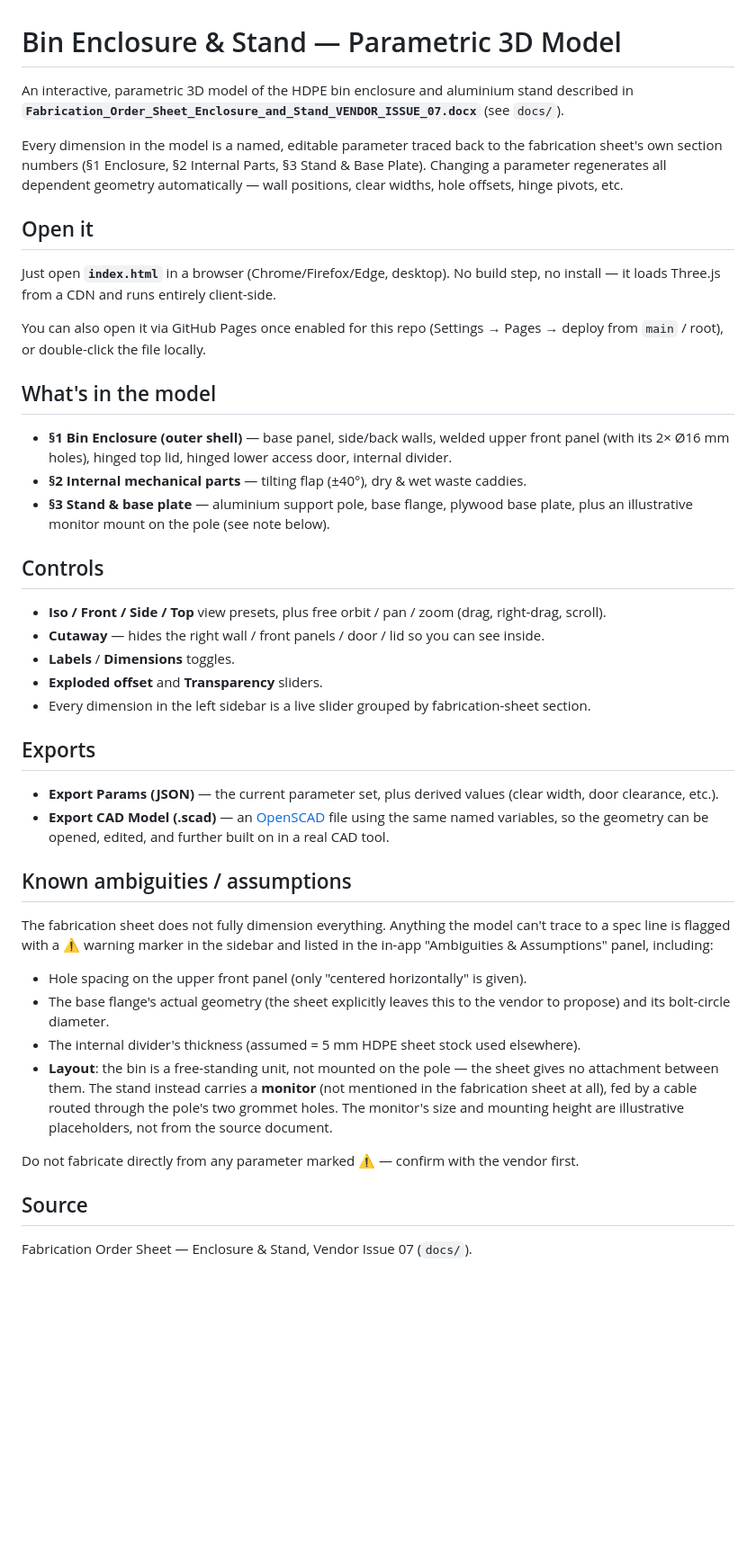
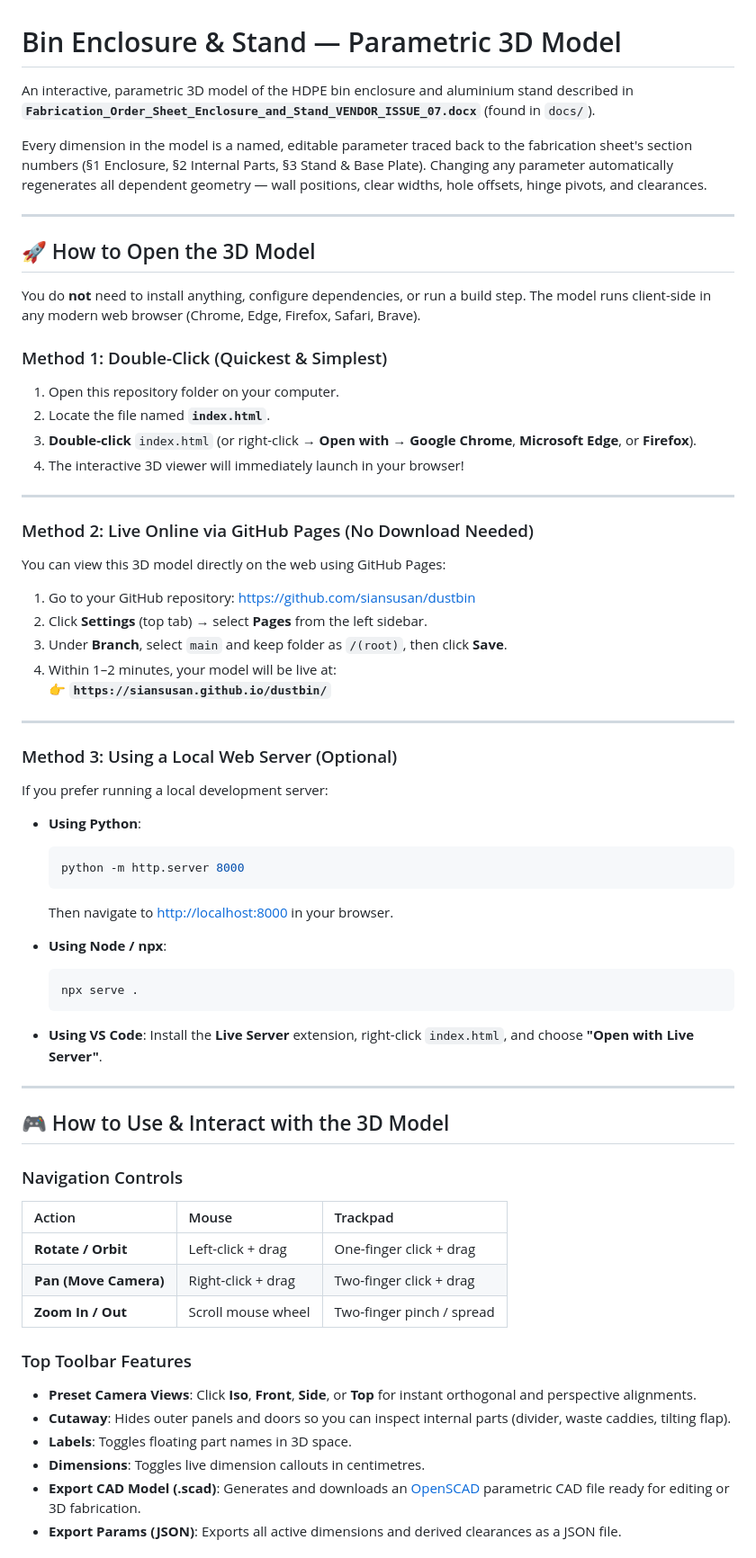
Before and after one commit to siansusan/dustbin, a Markdown page: README.md, the part around one of its changes. Shown at 90% size. GitHub-like rendering; blank space fills up the shorter version.

Commit message:
Update README with clear instructions on opening the 3D model

````diff
--- a/README.md
+++ b/README.md
@@ -1,45 +1,67 @@
 # Bin Enclosure & Stand — Parametric 3D Model
 
-An interactive, parametric 3D model of the HDPE bin enclosure and aluminium stand described in **`Fabrication_Order_Sheet_Enclosure_and_Stand_VENDOR_ISSUE_07.docx`** (see `docs/`).
+An interactive, parametric 3D model of the HDPE bin enclosure and aluminium stand described in **`Fabrication_Order_Sheet_Enclosure_and_Stand_VENDOR_ISSUE_07.docx`** (found in `docs/`).
 
-Every dimension in the model is a named, editable parameter traced back to the fabrication sheet's own section numbers (§1 Enclosure, §2 Internal Parts, §3 Stand & Base Plate). Changing a parameter regenerates all dependent geometry automatically — wall positions, clear widths, hole offsets, hinge pivots, etc.
+Every dimension in the model is a named, editable parameter traced back to the fabrication sheet's section numbers (§1 Enclosure, §2 Internal Parts, §3 Stand & Base Plate). Changing any parameter automatically regenerates all dependent geometry — wall positions, clear widths, hole offsets, hinge pivots, and clearances.
 
-## Open it
+---
 
-Just open **`index.html`** in a browser (Chrome/Firefox/Edge, desktop). No build step, no install — it loads Three.js from a CDN and runs entirely client-side.
+## 🚀 How to Open the 3D Model
 
-You can also open it via GitHub Pages once enabled for this repo (Settings → Pages → deploy from `main` / root), or double-click the file locally.
+You do **not** need to install anything, configure dependencies, or run a build step. The model runs client-side in any modern web browser (Chrome, Edge, Firefox, Safari, Brave).
 
-## What's in the model
+### Method 1: Double-Click (Quickest & Simplest)
+1. Open this repository folder on your computer.
+2. Locate the file named **`index.html`**.
+3. **Double-click** `index.html` (or right-click → **Open with** → **Google Chrome**, **Microsoft Edge**, or **Firefox**).
+4. The interactive 3D viewer will immediately launch in your browser!
 
-- **§1 Bin Enclosure (outer shell)** — base panel, side/back walls, welded upper front panel (with its 2× Ø16 mm holes), hinged top lid, hinged lower access door, internal divider.
-- **§2 Internal mechanical parts** — tilting flap (±40°), dry & wet waste caddies.
-- **§3 Stand & base plate** — aluminium support pole, base flange, plywood base plate, plus an illustrative monitor mount on the pole (see note below).
+---
 
-## Controls
+### Method 2: Live Online via GitHub Pages (No Download Needed)
+You can view this 3D model directly on the web using GitHub Pages:
 
-- **Iso / Front / Side / Top** view presets, plus free orbit / pan / zoom (drag, right-drag, scroll).
-- **Cutaway** — hides the right wall / front panels / door / lid so you can see inside.
-- **Labels** / **Dimensions** toggles.
-- **Exploded offset** and **Transparency** sliders.
-- Every dimension in the left sidebar is a live slider grouped by fabrication-sheet section.
+1. Go to your GitHub repository: [https://github.com/siansusan/dustbin](https://github.com/siansusan/dustbin)
+2. Click **Settings** (top tab) → select **Pages** from the left sidebar.
+3. Under **Branch**, select `main` and keep folder as `/(root)`, then click **Save**.
+4. Within 1–2 minutes, your model will be live at:
+   👉 **`https://siansusan.github.io/dustbin/`**
 
-## Exports
+---
 
-- **Export Params (JSON)** — the current parameter set, plus derived values (clear width, door clearance, etc.).
-- **Export CAD Model (.scad)** — an [OpenSCAD](https://openscad.org/) file using the same named variables, so the geometry can be opened, edited, and further built on in a real CAD tool.
+### Method 3: Using a Local Web Server (Optional)
+If you prefer running a local development server:
 
-## Known ambiguities / assumptions
+- **Using Python**:
+  ```bash
+  python -m http.server 8000
+  ```
+  Then navigate to [http://localhost:8000](http://localhost:8000) in your browser.
 
-The fabrication sheet does not fully dimension everything. Anything the model can't trace to a spec line is flagged with a ⚠ warning marker in the sidebar and listed in the in-app "Ambiguities & Assumptions" panel, including:
+- **Using Node / npx**:
+  ```bash
+  npx serve .
+  ```
 
-- Hole spacing on the upper front panel (only "centered horizontally" is given).
-- The base flange's actual geometry (the sheet explicitly leaves this to the vendor to propose) and its bolt-circle diameter.
-- The internal divider's thickness (assumed = 5 mm HDPE sheet stock used elsewhere).
-- **Layout**: the bin is a free-standing unit, not mounted on the pole — the sheet gives no attachment between them. The stand instead carries a **monitor** (not mentioned in the fabrication sheet at all), fed by a cable routed through the pole's two grommet holes. The monitor's size and mounting height are illustrative placeholders, not from the source document.
+- **Using VS Code**:
+  Install the **Live Server** extension, right-click `index.html`, and choose **"Open with Live Server"**.
 
-Do not fabricate directly from any parameter marked ⚠ — confirm with the vendor first.
+---
 
-## Source
+## 🎮 How to Use & Interact with the 3D Model
 
-Fabrication Order Sheet — Enclosure & Stand, Vendor Issue 07 (`docs/`).
+### Navigation Controls
+| Action | Mouse | Trackpad |
+| :--- | :--- | :--- |
+| **Rotate / Orbit** | Left-click + drag | One-finger click + drag |
+| **Pan (Move Camera)** | Right-click + drag | Two-finger click + drag |
+| **Zoom In / Out** | Scroll mouse wheel | Two-finger pinch / spread |
+
+### Top Toolbar Features
+- **Preset Camera Views**: Click **Iso**, **Front**, **Side**, or **Top** for instant orthogonal and perspective alignments.
+- **Cutaway**: Hides outer panels and doors so you can inspect internal parts (divider, waste caddies, tilting flap).
+- **Labels**: Toggles floating part names in 3D space.
+- **Dimensions**: Toggles live dimension callouts in centimetres.
+- **Export CAD Model (.scad)**: Generates and downloads an [OpenSCAD](https://openscad.org/) parametric CAD file ready for editing or 3D fabrication.
+- **Export Params (JSON)**: Exports all active dimensions and derived clearances as a JSON file.
+
````
Also changed, not shown: other parts of README.md (+30 -0 lines).
